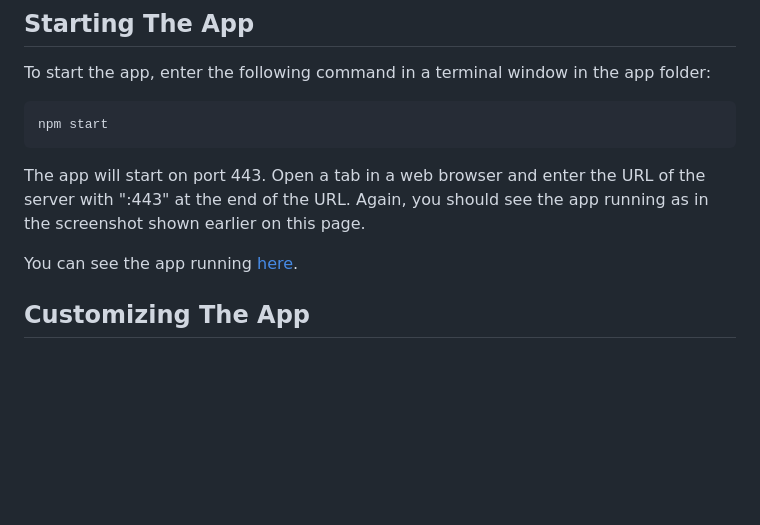
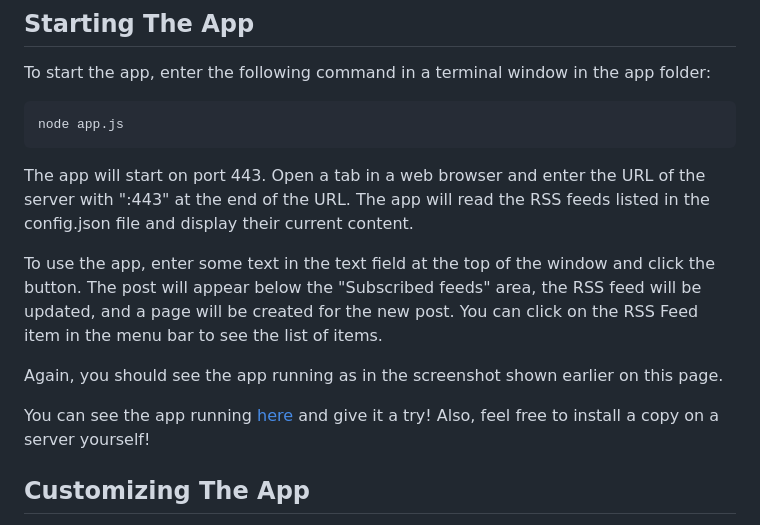
Before and after one commit to andysylvester/MyStatusToolDemo, a Markdown page: README.md, the part around the change. Rendered like a GitHub page; blank space fills up the shorter version.

Commit message:
Update README.md
Updated Installation section

````diff
--- a/README.md
+++ b/README.md
@@ -146,12 +146,16 @@ This will create a folder called MyStatusToolDemo
 To start the app, enter the following command in a terminal window in the app folder:
 
    ```sh
-   npm start
+   node app.js
    ```
 
-The app will start on port 443. Open a tab in a web browser and enter the URL of the server with ":443" at the end of the URL. Again, you should see the app running as in the screenshot shown earlier on this page.
+The app will start on port 443. Open a tab in a web browser and enter the URL of the server with ":443" at the end of the URL. The app will read the RSS feeds listed in the config.json file and display their current content.
 
-You can see the app running <a href="http://fedwiki.andysylvester.com:443/">here</a>.
+To use the app, enter some text in the text field at the top of the window and click the button. The post will appear below the "Subscribed feeds" area, the RSS feed will be updated, and a page will be created for the new post. You can click on the RSS Feed item in the menu bar to see the list of items.
+
+Again, you should see the app running as in the screenshot shown earlier on this page.
+
+You can see the app running <a href="http://fedwiki.andysylvester.com:443/">here</a> and give it a try! Also, feel free to install a copy on a server yourself!
 
 ## Customizing The App
 
````
